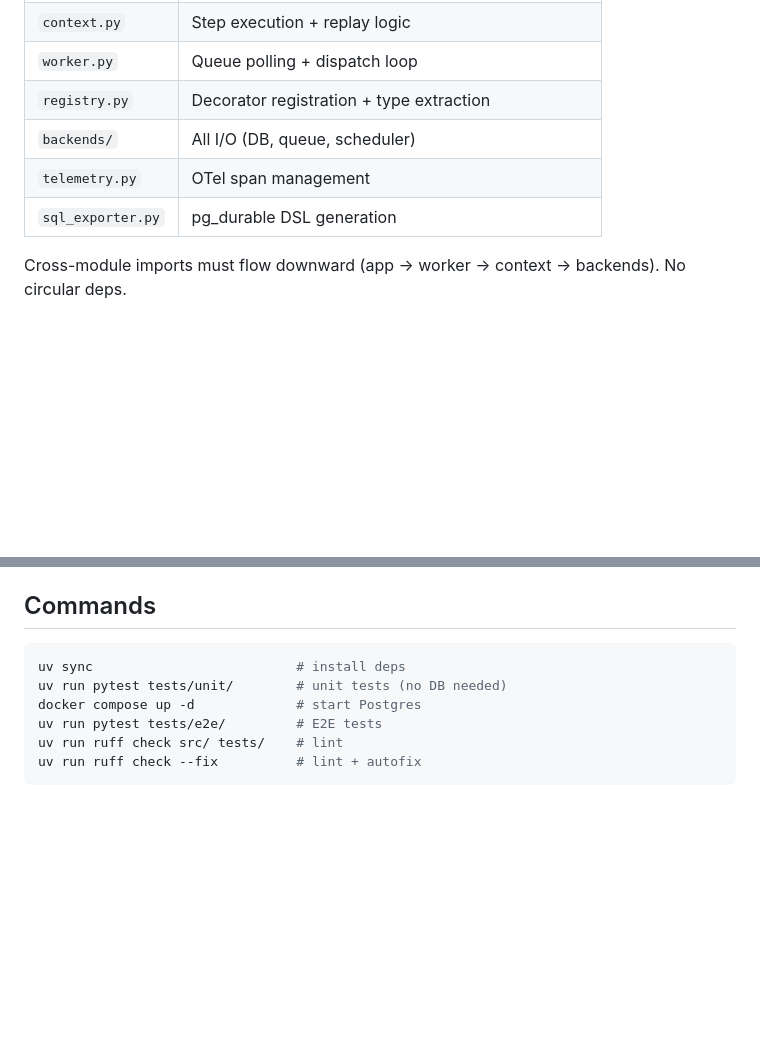
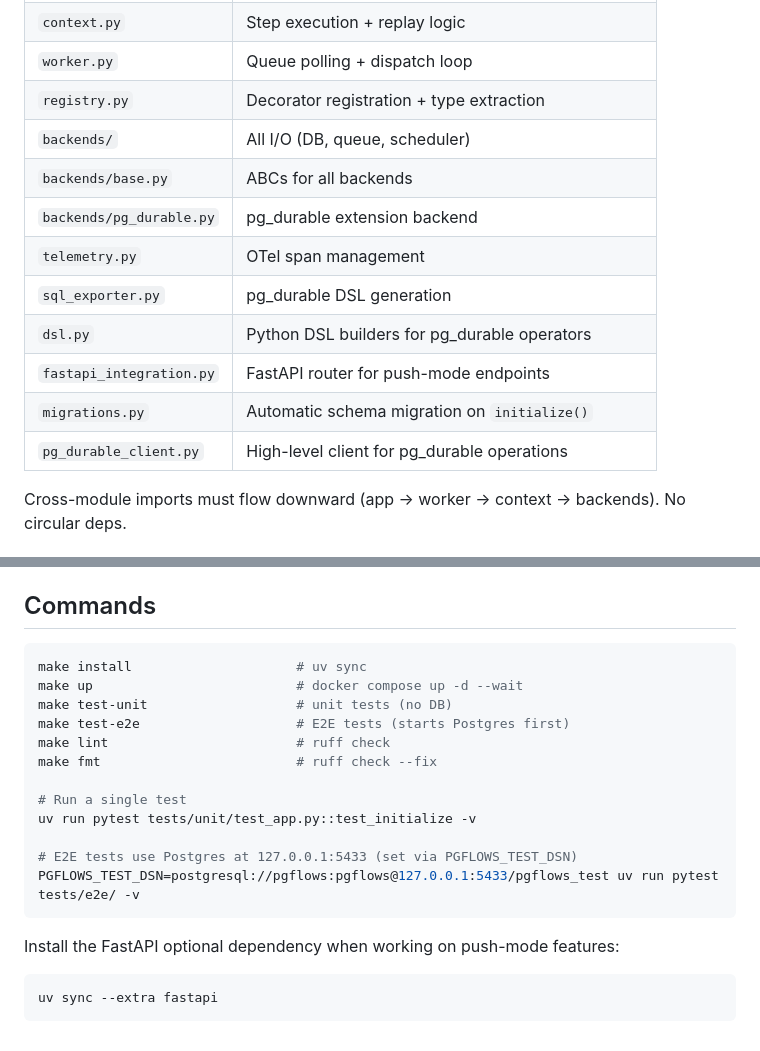
Before and after one commit to niradler/pgflows, a Markdown page: CLAUDE.md, 2 parts joined by grey strips. Rendered like a GitHub page; blank space fills up the shorter version.

Commit message:
Update CLAUDE.md: add new modules to table, expand commands section
Co-Authored-By: Claude Sonnet 4.6 <noreply@anthropic.com>

````diff
--- a/CLAUDE.md
+++ b/CLAUDE.md
@@ -41,8 +41,14 @@ Every infrastructure concern lives behind an ABC in `backends/base.py`. The rest
 | `worker.py` | Queue polling + dispatch loop |
 | `registry.py` | Decorator registration + type extraction |
 | `backends/` | All I/O (DB, queue, scheduler) |
+| `backends/base.py` | ABCs for all backends |
+| `backends/pg_durable.py` | pg_durable extension backend |
 | `telemetry.py` | OTel span management |
 | `sql_exporter.py` | pg_durable DSL generation |
+| `dsl.py` | Python DSL builders for pg_durable operators |
+| `fastapi_integration.py` | FastAPI router for push-mode endpoints |
+| `migrations.py` | Automatic schema migration on `initialize()` |
+| `pg_durable_client.py` | High-level client for pg_durable operations |
 
 Cross-module imports must flow downward (app → worker → context → backends). No circular deps.
 
@@ -72,10 +78,22 @@ Cross-module imports must flow downward (app → worker → context → backends
 ## Commands
 
 ```bash
-uv sync                          # install deps
-uv run pytest tests/unit/        # unit tests (no DB needed)
-docker compose up -d             # start Postgres
-uv run pytest tests/e2e/         # E2E tests
-uv run ruff check src/ tests/    # lint
-uv run ruff check --fix          # lint + autofix
+make install                     # uv sync
+make up                          # docker compose up -d --wait
+make test-unit                   # unit tests (no DB)
+make test-e2e                    # E2E tests (starts Postgres first)
+make lint                        # ruff check
+make fmt                         # ruff check --fix
+
+# Run a single test
+uv run pytest tests/unit/test_app.py::test_initialize -v
+
+# E2E tests use Postgres at 127.0.0.1:5433 (set via PGFLOWS_TEST_DSN)
+PGFLOWS_TEST_DSN=postgresql://pgflows:pgflows@127.0.0.1:5433/pgflows_test uv run pytest tests/e2e/ -v
 ```
+
+Install the FastAPI optional dependency when working on push-mode features:
+
+```bash
+uv sync --extra fastapi
+```
````
